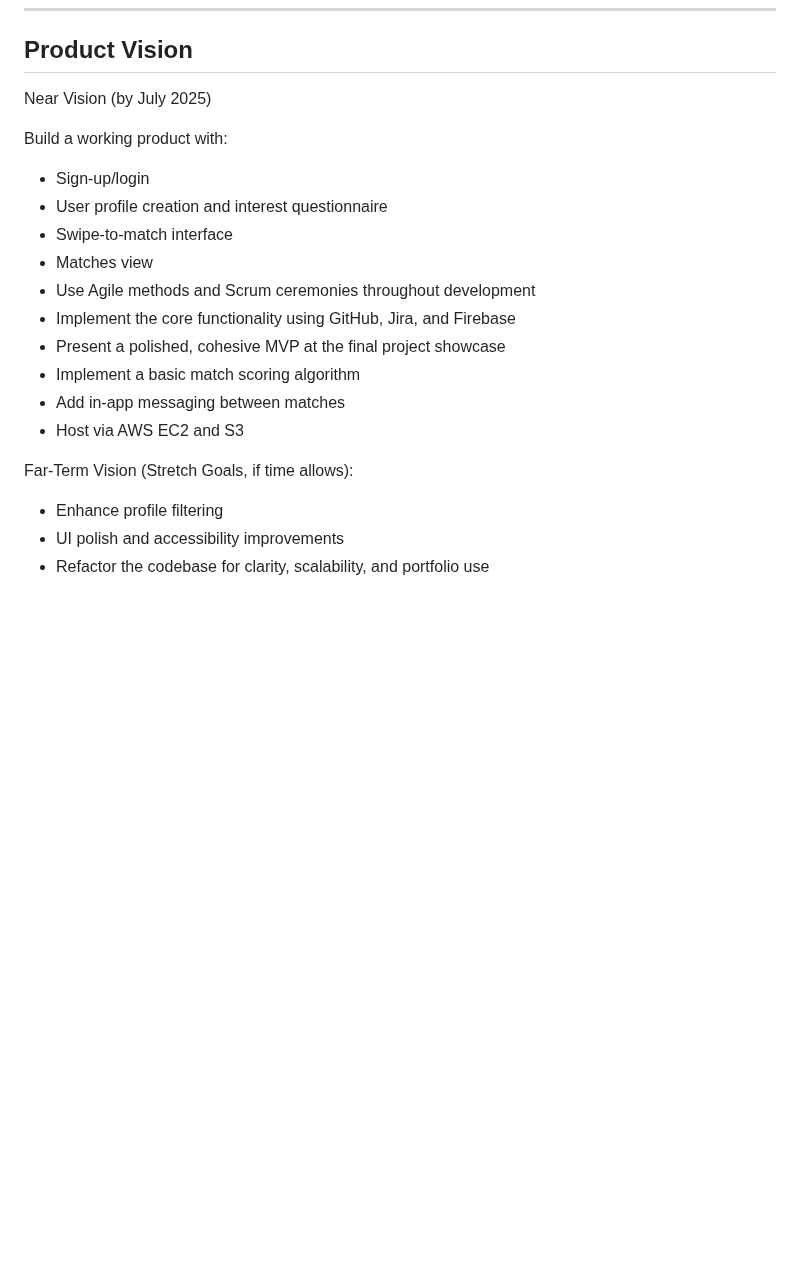
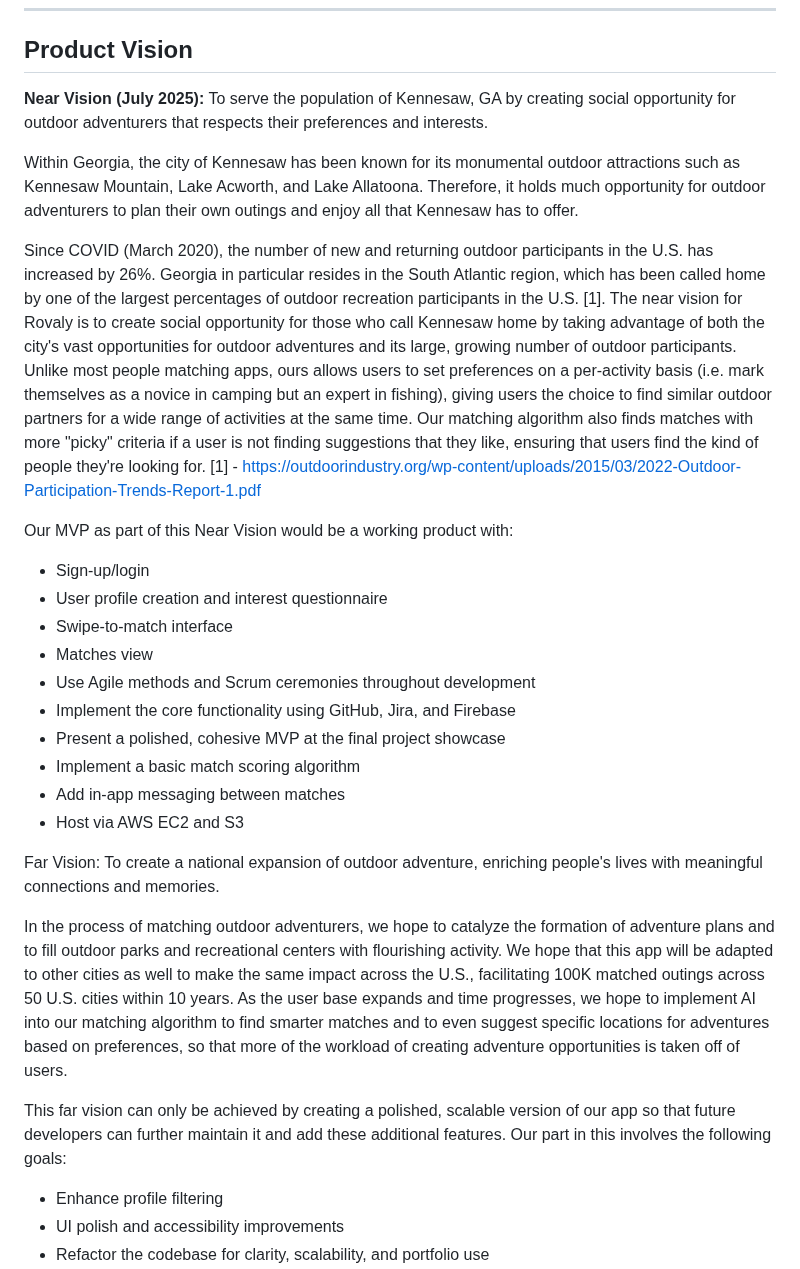
Before and after one commit to jnbaum/SWE6733-Group-1, a Markdown page: README.md, the part around the change. Drawn GitHub-style; blank space fills up the shorter version.

```diff
--- a/README.md
+++ b/README.md
@@ -25,10 +25,14 @@ Below are the links to the project:
 
 ## Product Vision
 
-Near Vision (by July 2025)
+<b>Near Vision (July 2025):</b> To serve the population of Kennesaw, GA by  creating social opportunity for outdoor adventurers that respects their preferences and interests.
 
-Build a working product with:
+Within Georgia, the city of Kennesaw has been known for its monumental outdoor attractions such as Kennesaw Mountain, Lake Acworth, and Lake Allatoona. Therefore, it holds much opportunity for outdoor adventurers to plan their own outings and enjoy all that Kennesaw has to offer.
 
+Since COVID (March 2020), the number of new and returning outdoor participants in the U.S. has increased by 26%. Georgia in particular resides in the South Atlantic region, which has been called home by one of the largest percentages of outdoor recreation participants in the U.S. [1]. The near vision for Rovaly is to create social opportunity for those who call Kennesaw home by taking advantage of both the city's vast opportunities for outdoor adventures and its large, growing number of outdoor participants. Unlike most people matching apps, ours allows users to set preferences on a per-activity basis (i.e. mark themselves as a novice in camping but an expert in fishing), giving users the choice to find similar outdoor partners for a wide range of activities at the same time. Our matching algorithm also finds matches with more "picky" criteria if a user is not finding suggestions that they like, ensuring that users find the kind of people they're looking for.
+[1] - https://outdoorindustry.org/wp-content/uploads/2015/03/2022-Outdoor-Participation-Trends-Report-1.pdf
+
+Our MVP as part of this Near Vision would be a working product with:
 * Sign-up/login
 * User profile creation and interest questionnaire
 * Swipe-to-match interface
@@ -41,7 +45,12 @@ Build a working product with:
 * Host via AWS EC2 and S3
 
 
-Far-Term Vision (Stretch Goals, if time allows):
+Far Vision: To create a national expansion of outdoor adventure, enriching people's lives with meaningful connections and memories.
+
+In the process of matching outdoor adventurers, we hope to catalyze the formation of adventure plans and to fill outdoor parks and recreational centers with flourishing activity. We hope that this app will be adapted to other cities as well to make the same impact across the U.S., facilitating 100K matched outings across 50 U.S. cities within 10 years.
+As the user base expands and time progresses, we hope to implement AI into our matching algorithm to find smarter matches and to even suggest specific locations for adventures based on preferences, so that more of the workload of creating adventure opportunities is taken off of users.
+
+This far vision can only be achieved by creating a polished, scalable version of our app so that future developers can further maintain it and add these additional features. Our part in this involves the following goals:
 
 * Enhance profile filtering
 * UI polish and accessibility improvements
```
